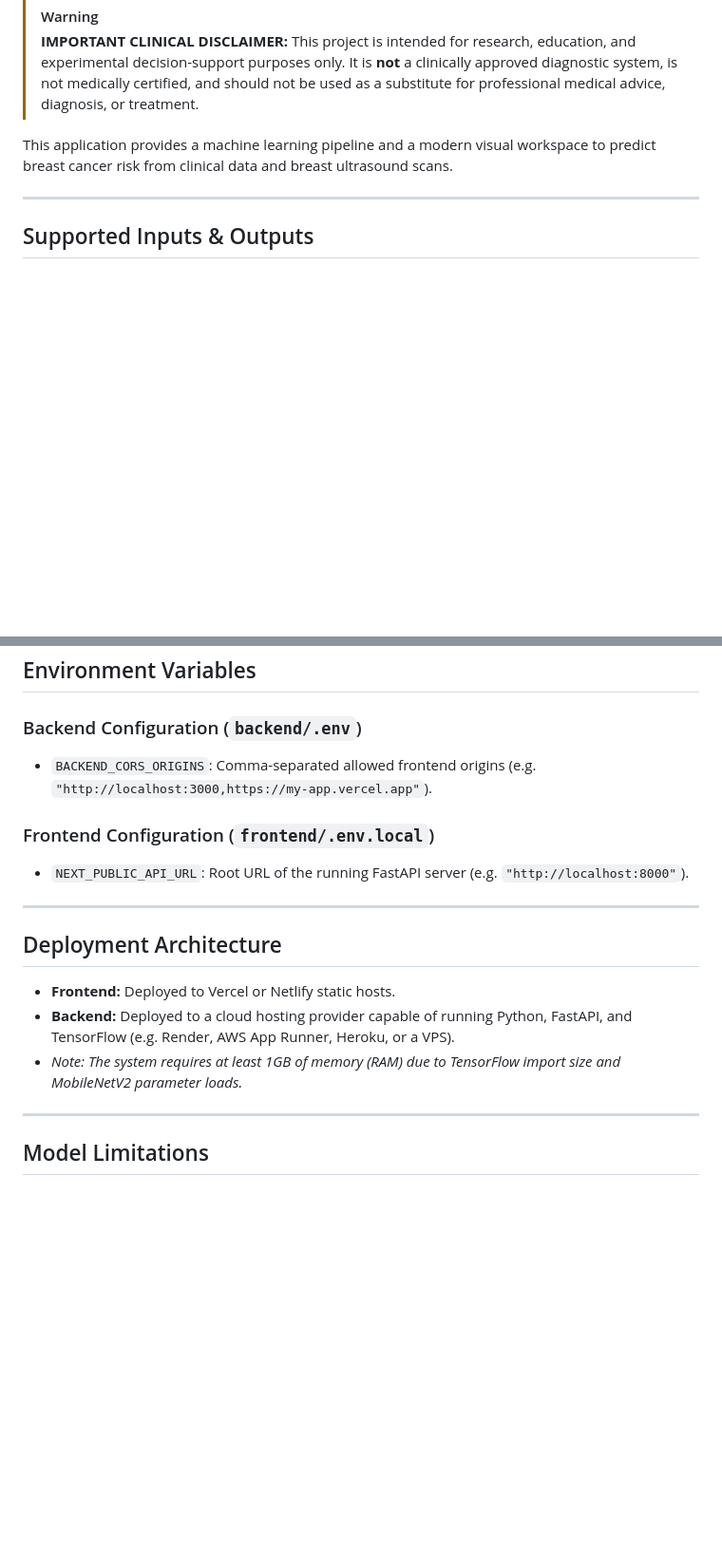
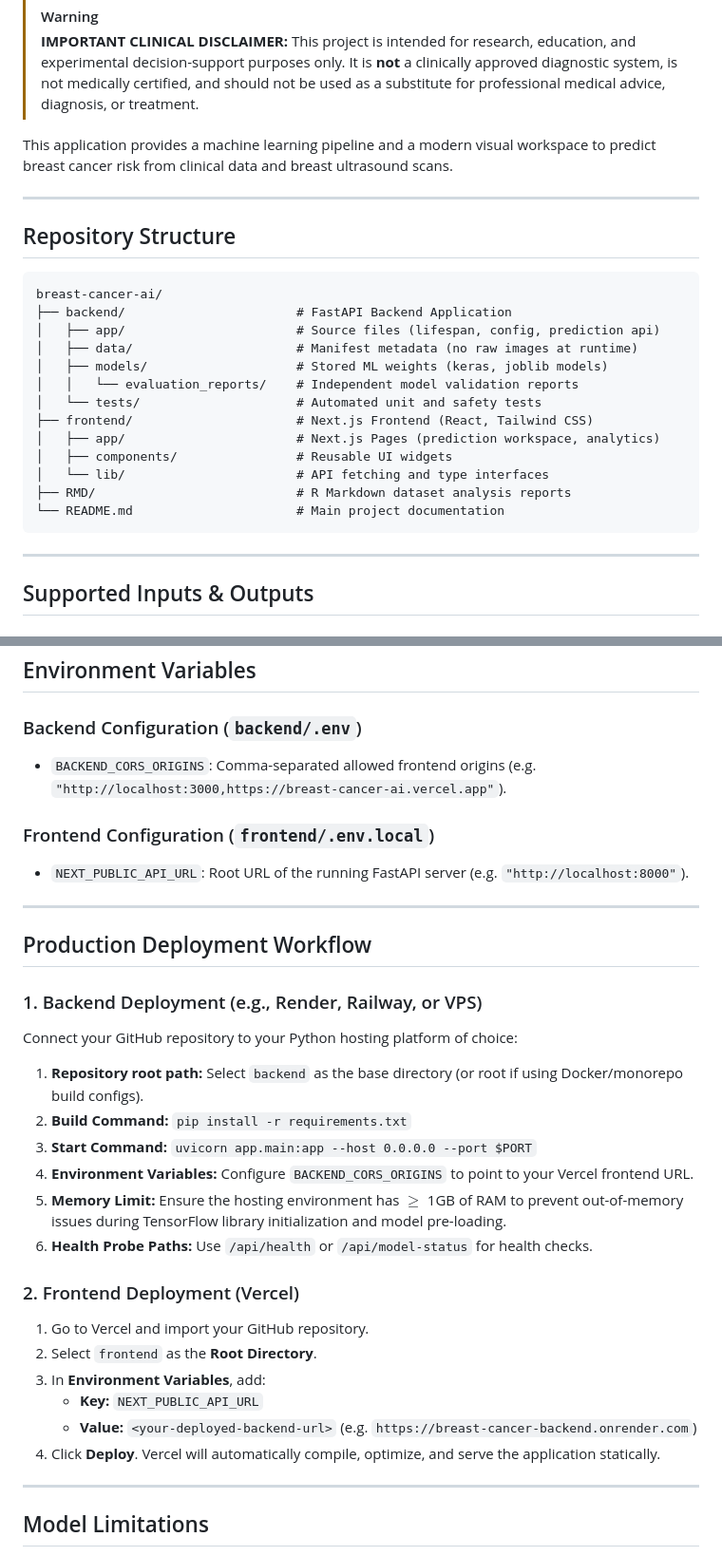
Before and after one commit to KiranbalajiH/breast-cancer-ai, a Markdown page: README.md, 2 parts joined by grey strips. Shown at 95% size. GitHub-like rendering; blank space fills up the shorter version.

Commit message:
Update README with repository structure and deployment guides

````diff
--- a/README.md
+++ b/README.md
@@ -4,6 +4,26 @@
 > **IMPORTANT CLINICAL DISCLAIMER:** This project is intended for research, education, and experimental decision-support purposes only. It is **not** a clinically approved diagnostic system, is not medically certified, and should not be used as a substitute for professional medical advice, diagnosis, or treatment.
 
 This application provides a machine learning pipeline and a modern visual workspace to predict breast cancer risk from clinical data and breast ultrasound scans.
+
+---
+
+## Repository Structure
+
+```
+breast-cancer-ai/
+├── backend/                       # FastAPI Backend Application
+│   ├── app/                       # Source files (lifespan, config, prediction api)
+│   ├── data/                      # Manifest metadata (no raw images at runtime)
+│   ├── models/                    # Stored ML weights (keras, joblib models)
+│   │   └── evaluation_reports/    # Independent model validation reports
+│   └── tests/                     # Automated unit and safety tests
+├── frontend/                      # Next.js Frontend (React, Tailwind CSS)
+│   ├── app/                       # Next.js Pages (prediction workspace, analytics)
+│   ├── components/                # Reusable UI widgets
+│   └── lib/                       # API fetching and type interfaces
+├── RMD/                           # R Markdown dataset analysis reports
+└── README.md                      # Main project documentation
+```
 
 ---
 
@@ -75,18 +95,31 @@ The workspace UI opens at `http://localhost:3000`.
 ## Environment Variables
 
 ### Backend Configuration (`backend/.env`)
-* `BACKEND_CORS_ORIGINS`: Comma-separated allowed frontend origins (e.g. `"http://localhost:3000,https://my-app.vercel.app"`).
+* `BACKEND_CORS_ORIGINS`: Comma-separated allowed frontend origins (e.g. `"http://localhost:3000,https://breast-cancer-ai.vercel.app"`).
 
 ### Frontend Configuration (`frontend/.env.local`)
 * `NEXT_PUBLIC_API_URL`: Root URL of the running FastAPI server (e.g. `"http://localhost:8000"`).
 
 ---
 
-## Deployment Architecture
+## Production Deployment Workflow
 
-* **Frontend:** Deployed to Vercel or Netlify static hosts.
-* **Backend:** Deployed to a cloud hosting provider capable of running Python, FastAPI, and TensorFlow (e.g. Render, AWS App Runner, Heroku, or a VPS).
-* *Note: The system requires at least 1GB of memory (RAM) due to TensorFlow import size and MobileNetV2 parameter loads.*
+### 1. Backend Deployment (e.g., Render, Railway, or VPS)
+Connect your GitHub repository to your Python hosting platform of choice:
+1. **Repository root path:** Select `backend` as the base directory (or root if using Docker/monorepo build configs).
+2. **Build Command:** `pip install -r requirements.txt`
+3. **Start Command:** `uvicorn app.main:app --host 0.0.0.0 --port $PORT`
+4. **Environment Variables:** Configure `BACKEND_CORS_ORIGINS` to point to your Vercel frontend URL.
+5. **Memory Limit:** Ensure the hosting environment has $\ge$ 1GB of RAM to prevent out-of-memory issues during TensorFlow library initialization and model pre-loading.
+6. **Health Probe Paths:** Use `/api/health` or `/api/model-status` for health checks.
+
+### 2. Frontend Deployment (Vercel)
+1. Go to Vercel and import your GitHub repository.
+2. Select `frontend` as the **Root Directory**.
+3. In **Environment Variables**, add:
+   * **Key:** `NEXT_PUBLIC_API_URL`
+   * **Value:** `<your-deployed-backend-url>` (e.g. `https://breast-cancer-backend.onrender.com`)
+4. Click **Deploy**. Vercel will automatically compile, optimize, and serve the application statically.
 
 ---
 
````
